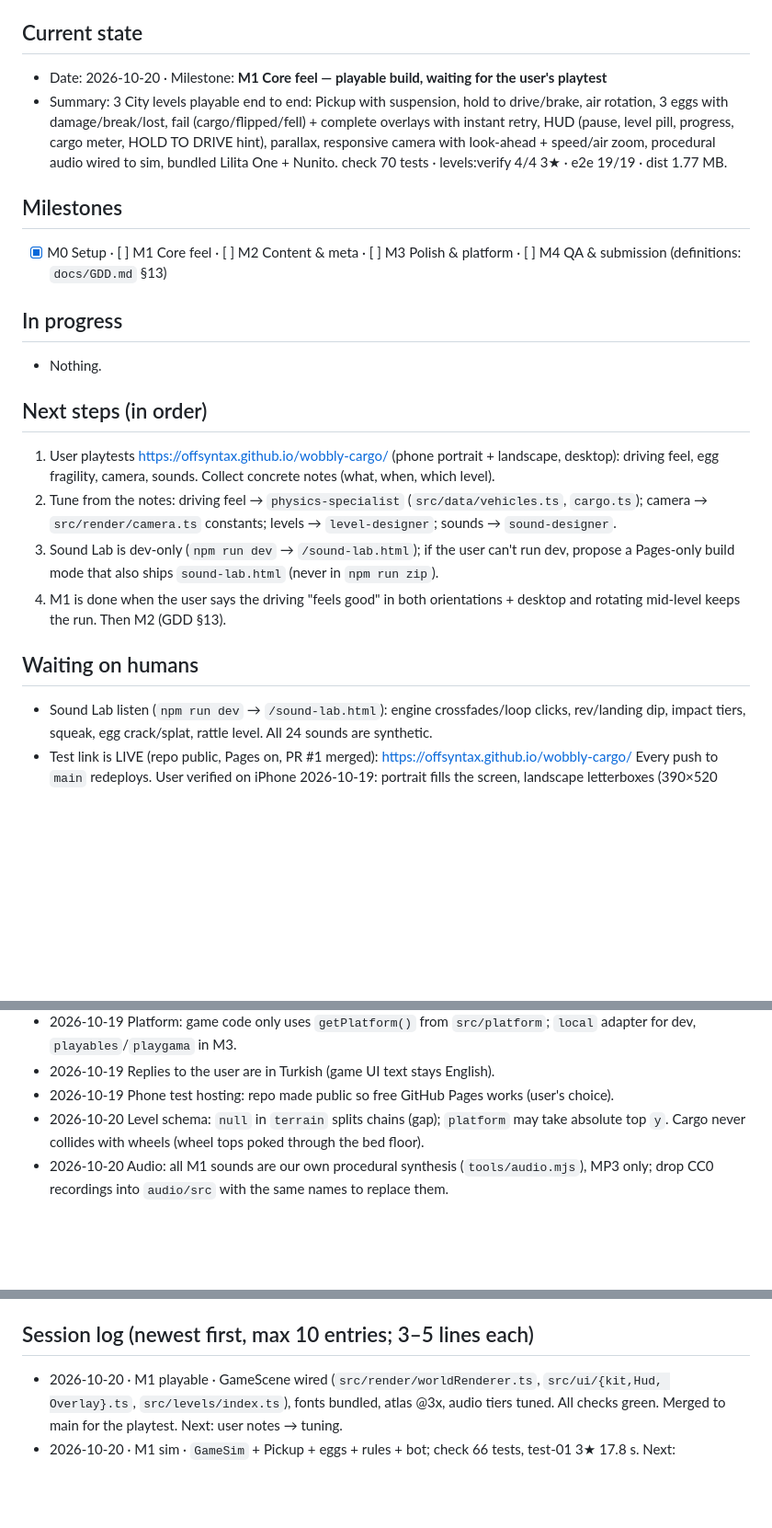
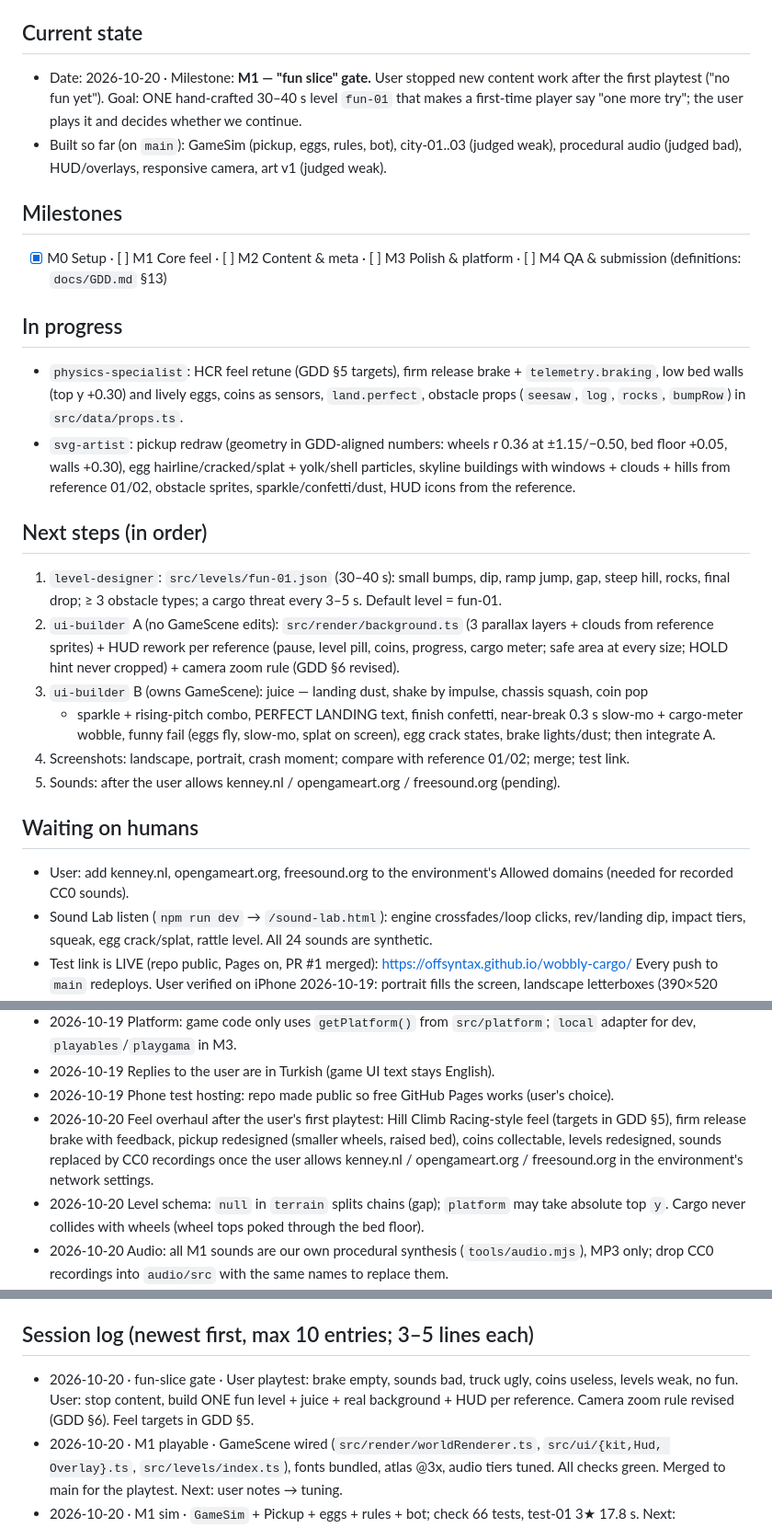
Before and after one commit to offsyntax/wobbly-cargo, a Markdown page: docs/HANDOFF.md, 3 parts joined by grey strips. Shown at 92% size. Drawn GitHub-style; blank space fills up the shorter version.

Commit message:
Docs: fun-slice gate plan, feel targets, revised camera zoom rule
Co-Authored-By: Claude Opus 5.5 <noreply@anthropic.com>
Claude-Session: https://claude.ai/code/session_01EtxShQFaFNxxP4FV4AGw8N

```diff
--- a/docs/HANDOFF.md
+++ b/docs/HANDOFF.md
@@ -5,31 +5,41 @@ Keep the top sections short and current (rewrite them; don't append). Only the S
 grows; keep the last 10 entries here and move older ones to `docs/handoff-archive.md`.
 
 ## Current state
-- Date: 2026-10-20 · Milestone: **M1 Core feel — playable build, waiting for the user's playtest**
-- Summary: 3 City levels playable end to end: Pickup with suspension, hold to drive/brake, air
-  rotation, 3 eggs with damage/break/lost, fail (cargo/flipped/fell) + complete overlays with
-  instant retry, HUD (pause, level pill, progress, cargo meter, HOLD TO DRIVE hint), parallax,
-  responsive camera with look-ahead + speed/air zoom, procedural audio wired to sim, bundled
-  Lilita One + Nunito. check 70 tests · levels:verify 4/4 3★ · e2e 19/19 · dist 1.77 MB.
+- Date: 2026-10-20 · Milestone: **M1 — "fun slice" gate.** User stopped new content work after the
+  first playtest ("no fun yet"). Goal: ONE hand-crafted 30–40 s level `fun-01` that makes a
+  first-time player say "one more try"; the user plays it and decides whether we continue.
+- Built so far (on `main`): GameSim (pickup, eggs, rules, bot), city-01..03 (judged weak),
+  procedural audio (judged bad), HUD/overlays, responsive camera, art v1 (judged weak).
 
 ## Milestones
 - [x] M0 Setup · [ ] M1 Core feel · [ ] M2 Content & meta · [ ] M3 Polish & platform ·
   [ ] M4 QA & submission  (definitions: `docs/GDD.md` §13)
 
 ## In progress
-- Nothing.
+- `physics-specialist`: HCR feel retune (GDD §5 targets), firm release brake + `telemetry.braking`,
+  low bed walls (top y +0.30) and lively eggs, coins as sensors, `land.perfect`, obstacle props
+  (`seesaw`, `log`, `rocks`, `bumpRow`) in `src/data/props.ts`.
+- `svg-artist`: pickup redraw (geometry in GDD-aligned numbers: wheels r 0.36 at ±1.15/−0.50, bed
+  floor +0.05, walls +0.30), egg hairline/cracked/splat + yolk/shell particles, skyline buildings
+  with windows + clouds + hills from reference 01/02, obstacle sprites, sparkle/confetti/dust, HUD
+  icons from the reference.
 
 ## Next steps (in order)
-1. User playtests https://offsyntax.github.io/wobbly-cargo/ (phone portrait + landscape, desktop):
-   driving feel, egg fragility, camera, sounds. Collect concrete notes (what, when, which level).
-2. Tune from the notes: driving feel → `physics-specialist` (`src/data/vehicles.ts`, `cargo.ts`);
-   camera → `src/render/camera.ts` constants; levels → `level-designer`; sounds → `sound-designer`.
-3. Sound Lab is dev-only (`npm run dev` → `/sound-lab.html`); if the user can't run dev, propose a
-   Pages-only build mode that also ships `sound-lab.html` (never in `npm run zip`).
-4. M1 is done when the user says the driving "feels good" in both orientations + desktop and
-   rotating mid-level keeps the run. Then M2 (GDD §13).
+1. `level-designer`: `src/levels/fun-01.json` (30–40 s): small bumps, dip, ramp jump, gap, steep
+   hill, rocks, final drop; ≥ 3 obstacle types; a cargo threat every 3–5 s. Default level = fun-01.
+2. `ui-builder` A (no GameScene edits): `src/render/background.ts` (3 parallax layers + clouds from
+   reference sprites) + HUD rework per reference (pause, level pill, coins, progress, cargo meter;
+   safe area at every size; HOLD hint never cropped) + camera zoom rule (GDD §6 revised).
+3. `ui-builder` B (owns GameScene): juice — landing dust, shake by impulse, chassis squash, coin pop
+   + sparkle + rising-pitch combo, PERFECT LANDING text, finish confetti, near-break 0.3 s slow-mo +
+   cargo-meter wobble, funny fail (eggs fly, slow-mo, splat on screen), egg crack states, brake
+   lights/dust; then integrate A.
+4. Screenshots: landscape, portrait, crash moment; compare with reference 01/02; merge; test link.
+5. Sounds: after the user allows kenney.nl / opengameart.org / freesound.org (pending).
 
 ## Waiting on humans
+- User: add kenney.nl, opengameart.org, freesound.org to the environment's Allowed domains
+  (needed for recorded CC0 sounds).
 - Sound Lab listen (`npm run dev` → `/sound-lab.html`): engine crossfades/loop clicks, rev/landing
   dip, impact tiers, squeak, egg crack/splat, rattle level. All 24 sounds are synthetic.
 - Test link is LIVE (repo public, Pages on, PR #1 merged): https://offsyntax.github.io/wobbly-cargo/
@@ -73,6 +83,10 @@ grows; keep the last 10 entries here and move older ones to `docs/handoff-archiv
   for dev, `playables`/`playgama` in M3.
 - 2026-10-19 Replies to the user are in Turkish (game UI text stays English).
 - 2026-10-19 Phone test hosting: repo made public so free GitHub Pages works (user's choice).
+- 2026-10-20 Feel overhaul after the user's first playtest: Hill Climb Racing-style feel (targets
+  in GDD §5), firm release brake with feedback, pickup redesigned (smaller wheels, raised bed),
+  coins collectable, levels redesigned, sounds replaced by CC0 recordings once the user allows
+  kenney.nl / opengameart.org / freesound.org in the environment's network settings.
 - 2026-10-20 Level schema: `null` in `terrain` splits chains (gap); `platform` may take absolute
   top `y`. Cargo never collides with wheels (wheel tops poked through the bed floor).
 - 2026-10-20 Audio: all M1 sounds are our own procedural synthesis (`tools/audio.mjs`), MP3 only;
@@ -102,6 +116,9 @@ grows; keep the last 10 entries here and move older ones to `docs/handoff-archiv
 3. Never run `playwright install`; `npm run e2e` uses the pinned Playwright + preinstalled Chromium.
 
 ## Session log (newest first, max 10 entries; 3–5 lines each)
+- 2026-10-20 · fun-slice gate · User playtest: brake empty, sounds bad, truck ugly, coins useless,
+  levels weak, no fun. User: stop content, build ONE fun level + juice + real background + HUD per
+  reference. Camera zoom rule revised (GDD §6). Feel targets in GDD §5.
 - 2026-10-20 · M1 playable · GameScene wired (`src/render/worldRenderer.ts`, `src/ui/{kit,Hud,
   Overlay}.ts`, `src/levels/index.ts`), fonts bundled, atlas @3x, audio tiers tuned. All checks
   green. Merged to main for the playtest. Next: user notes → tuning.
```
Also changed, not shown: docs/GDD.md (+10 -2 lines).
